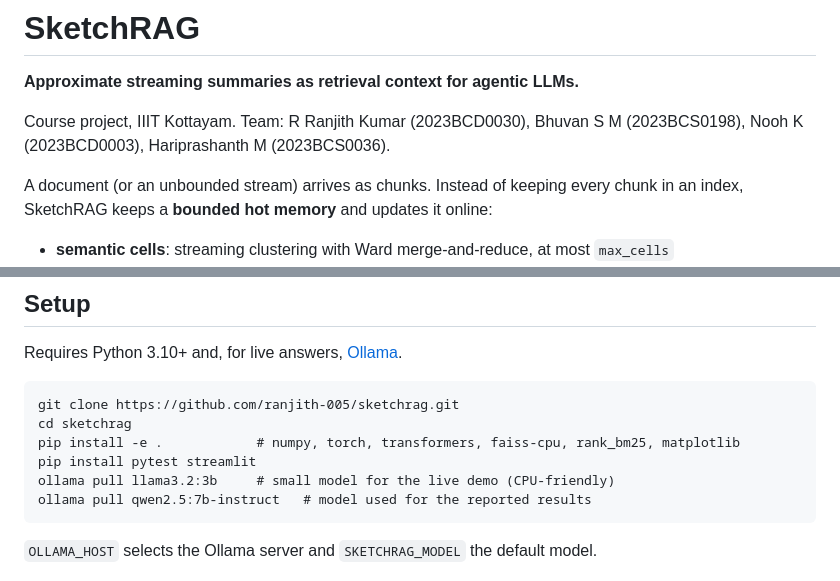
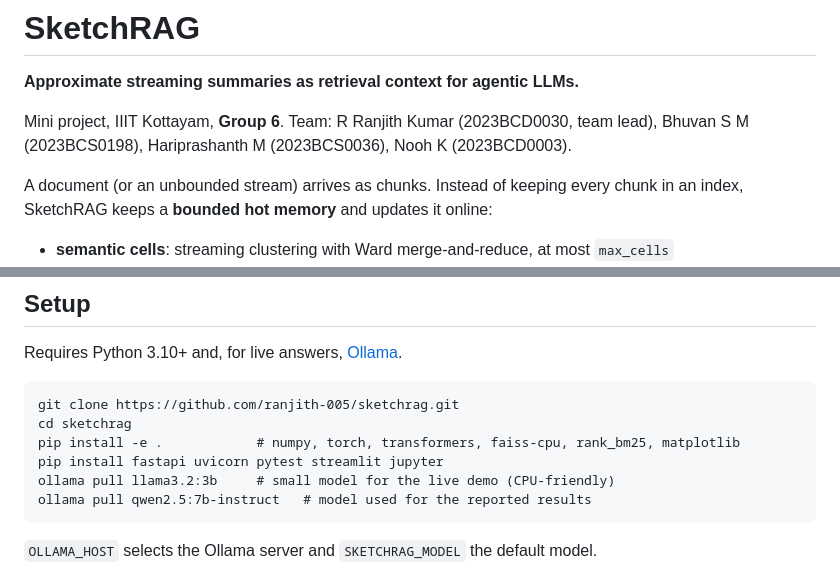
Before and after one commit to ranjith-005/sketchrag, a Markdown page: README.md, 2 parts joined by grey strips. GitHub-like rendering.

````diff
--- a/README.md
+++ b/README.md
@@ -2,8 +2,8 @@
 
 **Approximate streaming summaries as retrieval context for agentic LLMs.**
 
-Course project, IIIT Kottayam. Team: R Ranjith Kumar (2023BCD0030), Bhuvan S M (2023BCS0198),
-Nooh K (2023BCD0003), Hariprashanth M (2023BCS0036).
+Mini project, IIIT Kottayam, **Group 6**. Team: R Ranjith Kumar (2023BCD0030, team lead), Bhuvan S M (2023BCS0198),
+Hariprashanth M (2023BCS0036), Nooh K (2023BCD0003).
 
 A document (or an unbounded stream) arrives as chunks. Instead of keeping every chunk in an index,
 SketchRAG keeps a **bounded hot memory** and updates it online:
@@ -76,7 +76,7 @@ Requires Python 3.10+ and, for live answers, [Ollama](https://ollama.com).
 git clone https://github.com/ranjith-005/sketchrag.git
 cd sketchrag
 pip install -e .            # numpy, torch, transformers, faiss-cpu, rank_bm25, matplotlib
-pip install pytest streamlit
+pip install fastapi uvicorn pytest streamlit jupyter
 ollama pull llama3.2:3b     # small model for the live demo (CPU-friendly)
 ollama pull qwen2.5:7b-instruct   # model used for the reported results
 ```
````
Also changed, not shown: other parts of README.md (+40 -0 lines).
